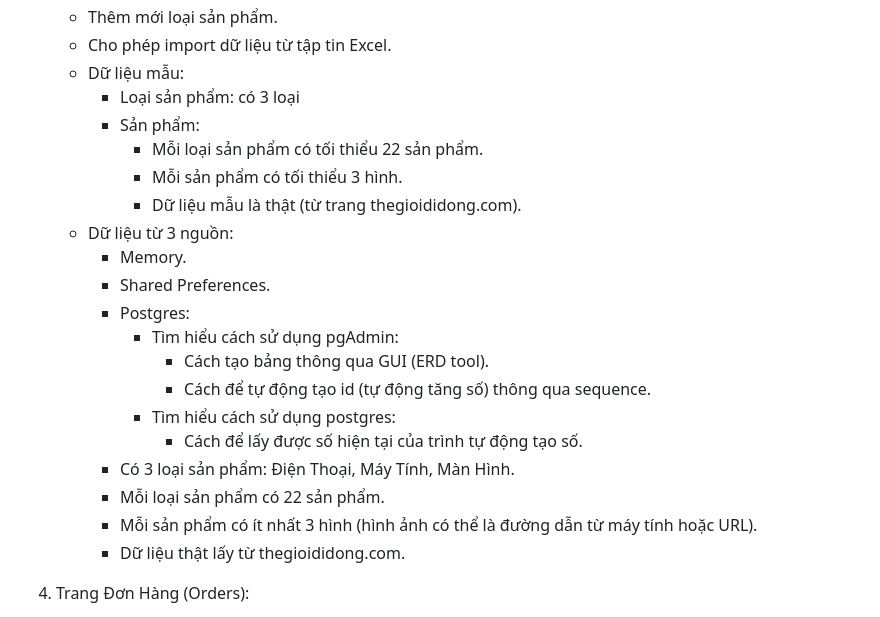
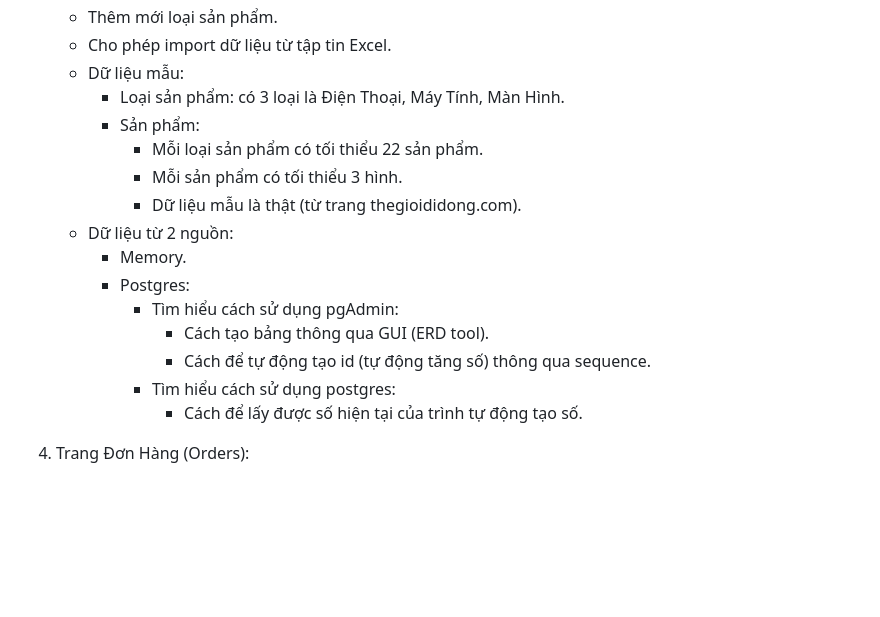
Before and after one commit to lamnhan066/sales, a Markdown page: README.md, the part around the change. Drawn GitHub-style; blank space fills up the shorter version.

Commit message:
update: Cập nhật README

```diff
--- a/README.md
+++ b/README.md
@@ -49,24 +49,19 @@
     - Thêm mới loại sản phẩm.
     - Cho phép import dữ liệu từ tập tin Excel.
     - Dữ liệu mẫu:
-        - Loại sản phẩm: có 3 loại
+        - Loại sản phẩm: có 3 loại là Điện Thoại, Máy Tính, Màn Hình.
         - Sản phẩm:
             - Mỗi loại sản phẩm có tối thiểu 22 sản phẩm.
             - Mỗi sản phẩm có tối thiểu 3 hình.
             - Dữ liệu mẫu là thật (từ trang thegioididong.com).
-    - Dữ liệu từ 3 nguồn:
+    - Dữ liệu từ 2 nguồn:
         - Memory.
-        - Shared Preferences.
         - Postgres:
             - Tìm hiểu cách sử dụng pgAdmin:
                 - Cách tạo bảng thông qua GUI (ERD tool).
                 - Cách để tự động tạo id (tự động tăng số) thông qua sequence.
             - Tìm hiểu cách sử dụng postgres:
                 - Cách để lấy được số hiện tại của trình tự động tạo số.
-        - Có 3 loại sản phẩm: Điện Thoại, Máy Tính, Màn Hình.
-        - Mỗi loại sản phẩm có 22 sản phẩm.
-        - Mỗi sản phẩm có ít nhất 3 hình (hình ảnh có thể là đường dẫn từ máy tính hoặc URL).
-        - Dữ liệu thật lấy từ thegioididong.com.
 
 4. Trang Đơn Hàng (Orders):
 
```
